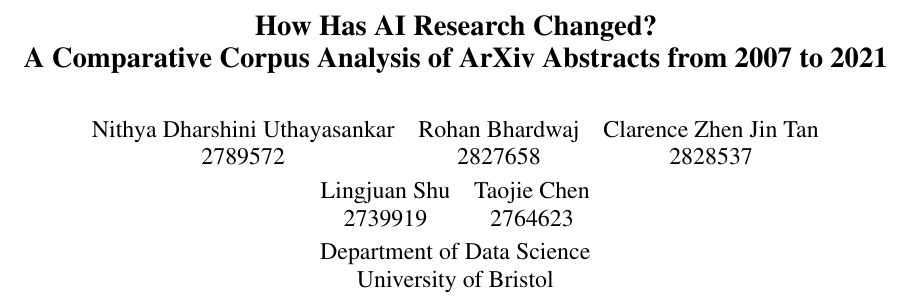
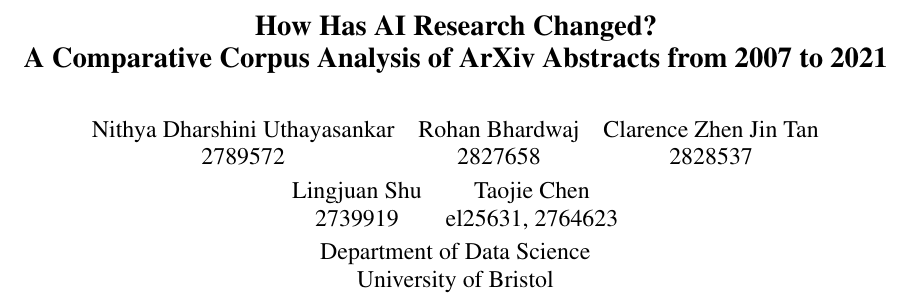
Before and after one commit to rohan-crypto/Text_Analytics_Team33_Task3, a LaTeX paper (Report/coursework_report.tex): part of page 1 of 11, cut so that both start at the same text. Compiled offline with pdfLaTeX.

Commit message:
Update student ID format in coursework report

```diff
--- a/Report/coursework_report.tex
+++ b/Report/coursework_report.tex
@@ -40,7 +40,7 @@
 \\[0.8em]
 \begin{tabular}{cc}
 \normalfont Lingjuan Shu & \normalfont Taojie Chen \\
-\normalfont 2739919 & \normalfont 2764623 \\
+\normalfont 2739919 & \normalfont el25631, 2764623 \\
 \end{tabular}
 \\[0.8em]
 \normalfont Department of Data Science \\
```
